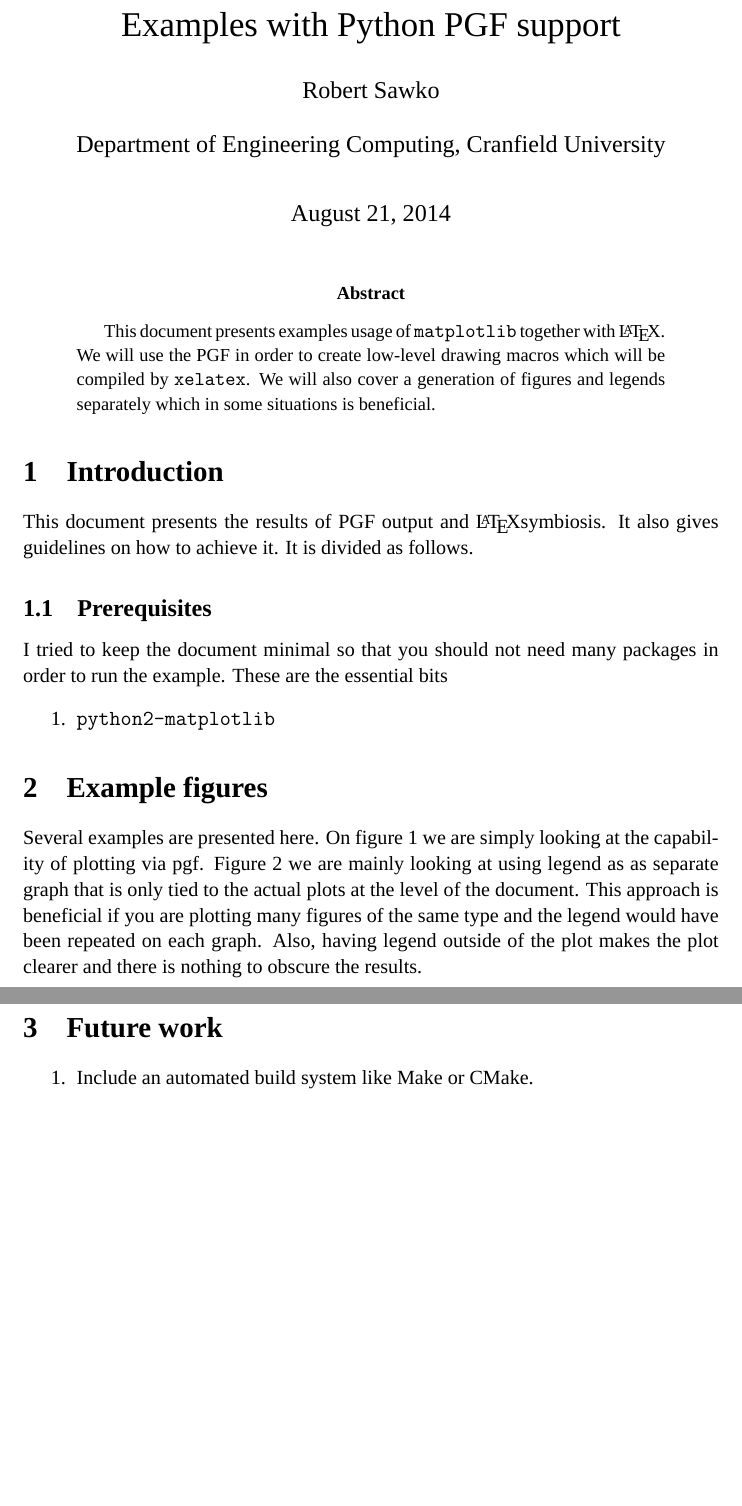
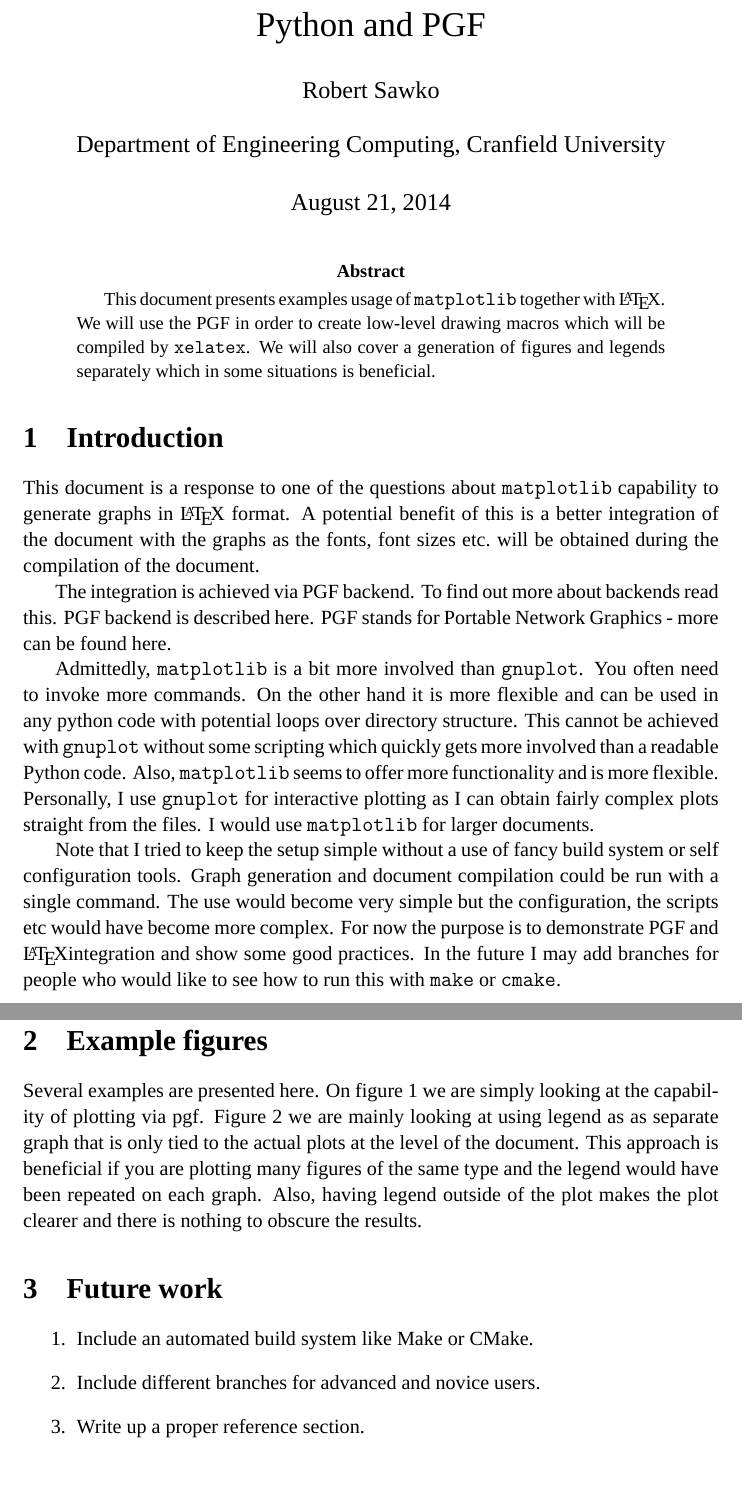
Before and after one commit to robertsawko/matplot_latex_examples, a LaTeX problem sheet (example.tex): two parts of pages 1 and 2 of 3, joined at a grey line, cut at the place of the change, the shorter picture padded with empty space. Compiled offline with XeLaTeX.

Commit message:
Introduction write up

```diff
--- a/example.tex
+++ b/example.tex
@@ -17,7 +17,7 @@
 
 \author{Robert Sawko}
 \affil{Department of Engineering Computing, Cranfield University}
-\title{Examples with Python PGF support}
+\title{Python and PGF}
 
 %Setting a nicer(?) font (which need xetex)
 \defaultfontfeatures{Scale=MatchLowercase,Mapping=tex-text}
@@ -35,15 +35,33 @@
 \end{abstract}
 
 \section{Introduction}
-This document presents the results of PGF output and \LaTeX symbiosis. It also
-gives guidelines on how to achieve it. It is divided as follows.
+This document is a response to one of the questions about \texttt{matplotlib}
+capability to generate graphs in \LaTeX\ format. A potential benefit of this is
+a better integration of the document with the graphs as the fonts, font sizes
+etc.\ will be obtained during the compilation of the document.
 
-\subsection{Prerequisites}
-I tried to keep the document minimal so that you should not need many packages
-in order to run the example. These are the essential bits
-\begin{enumerate}
-  \item \texttt{python2-matplotlib}
-\end{enumerate}
+The integration is achieved via PGF backend. To find out more about backends
+read \href{http://matplotlib.org/faq/usage_faq.html#what-is-a-backend}{this}.
+PGF backend is described \href{http://matplotlib.org/users/pgf.html}{here}. PGF
+stands for Portable Network Graphics - more can be found here.
+
+Admittedly, \texttt{matplotlib} is a bit more involved than \texttt{gnuplot}.
+You often need to invoke more commands. On the other hand it is more flexible
+and can be used in any python code with potential loops over directory
+structure. This cannot be achieved with \texttt{gnuplot} without some scripting
+which quickly gets more involved than a readable Python code. Also,
+\texttt{matplotlib} seems to offer more functionality and is more flexible.
+Personally, I use \texttt{gnuplot} for interactive plotting as I can obtain
+fairly complex plots straight from the files. I would use \texttt{matplotlib}
+for larger documents.
+
+Note that I tried to keep the setup simple without a use of fancy build system
+or self configuration tools. Graph generation and document compilation could be
+run with a single command. The use would become very simple but the
+configuration, the scripts etc would have become more complex. For now the
+purpose is to demonstrate PGF and \LaTeX integration and show some good
+practices. In the future I may add branches for people who would like to see how
+to run this with \texttt{make} or \texttt{cmake}.
 
 \section{Example figures}
 
@@ -80,5 +98,7 @@ clearer and there is nothing to obscure the results.
 \section{Future work}
 \begin{enumerate}
   \item Include an automated build system like Make or CMake.
+  \item Include different branches for advanced and novice users.
+  \item Write up a proper reference section.
 \end{enumerate}
 \end{document}
```
Also changed, not shown: example.tex (2 more changed lines).
